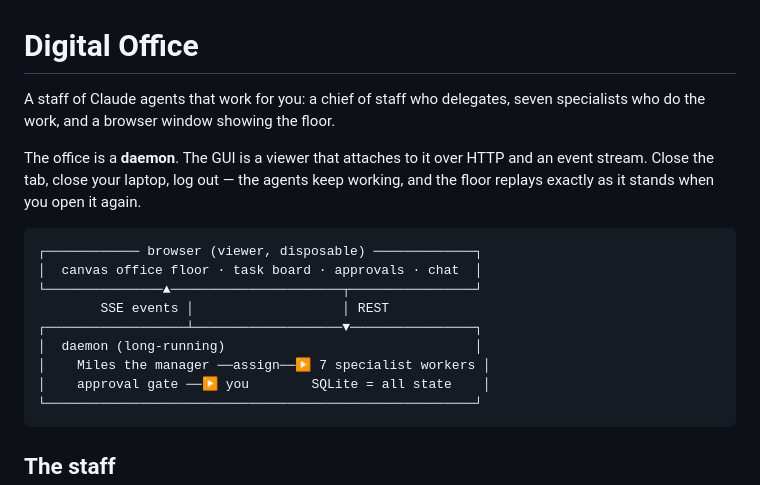
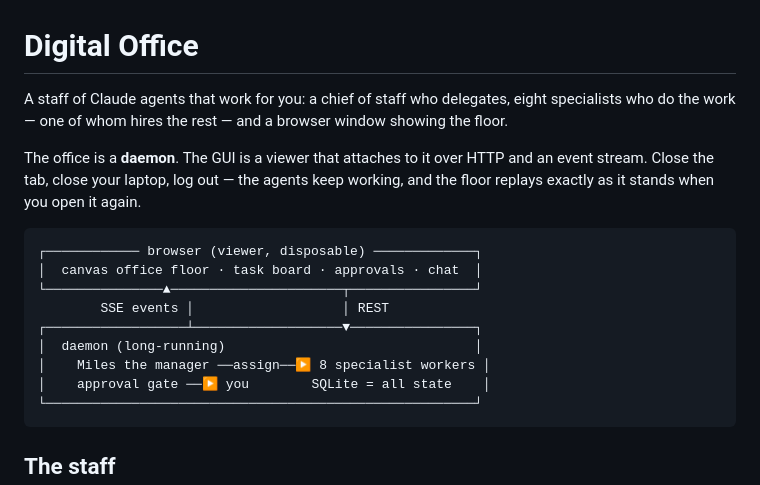
Before and after one commit to anish00700/digital-office, a Markdown page: README.md, the part around one of its changes. GitHub-like rendering.

````diff
--- a/README.md
+++ b/README.md
@@ -1,7 +1,8 @@
 # Digital Office
 
-A staff of Claude agents that work for you: a chief of staff who delegates, seven
-specialists who do the work, and a browser window showing the floor.
+A staff of Claude agents that work for you: a chief of staff who delegates, eight
+specialists who do the work — one of whom hires the rest — and a browser window
+showing the floor.
 
 The office is a **daemon**. The GUI is a viewer that attaches to it over HTTP and
 an event stream. Close the tab, close your laptop, log out — the agents keep
@@ -14,7 +15,7 @@ working, and the floor replays exactly as it stands when you open it again.
         SSE events │                   │ REST
 ┌──────────────────┴───────────────────▼────────────────┐
 │  daemon (long-running)                                │
-│    Miles the manager ──assign──▶ 7 specialist workers │
+│    Miles the manager ──assign──▶ 8 specialist workers │
 │    approval gate ──▶ you        SQLite = all state    │
 └───────────────────────────────────────────────────────┘
 ```
````
Also changed, not shown: other parts of README.md (+133 -3 lines), SESSION_HANDOFF.md (added, +117 -0 lines).
